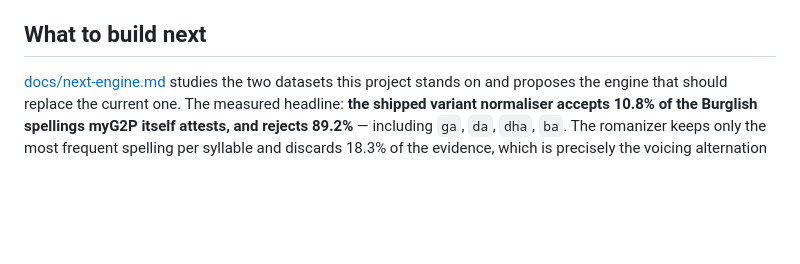
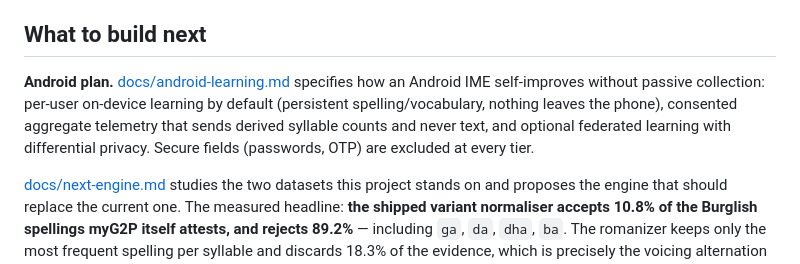
Before and after one commit to bluekite2000/burmakey, a Markdown page: README.md, the part around the change. Rendered like a GitHub page; blank space fills up the shorter version.

```diff
--- a/README.md
+++ b/README.md
@@ -167,6 +167,8 @@ Read them top to bottom; each file's docstring says what question it answers.
 
 ## What to build next
 
+**Android plan.** [docs/android-learning.md](docs/android-learning.md) specifies how an Android IME self-improves without passive collection: per-user on-device learning by default (persistent spelling/vocabulary, nothing leaves the phone), consented aggregate telemetry that sends derived syllable counts and never text, and optional federated learning with differential privacy. Secure fields (passwords, OTP) are excluded at every tier.
+
 [docs/next-engine.md](docs/next-engine.md) studies the two datasets this
 project stands on and proposes the engine that should replace the current one.
 The measured headline: **the shipped variant normaliser accepts 10.8% of the
```
Also changed, not shown: docs/android-learning.md (added, +136 -0 lines).
